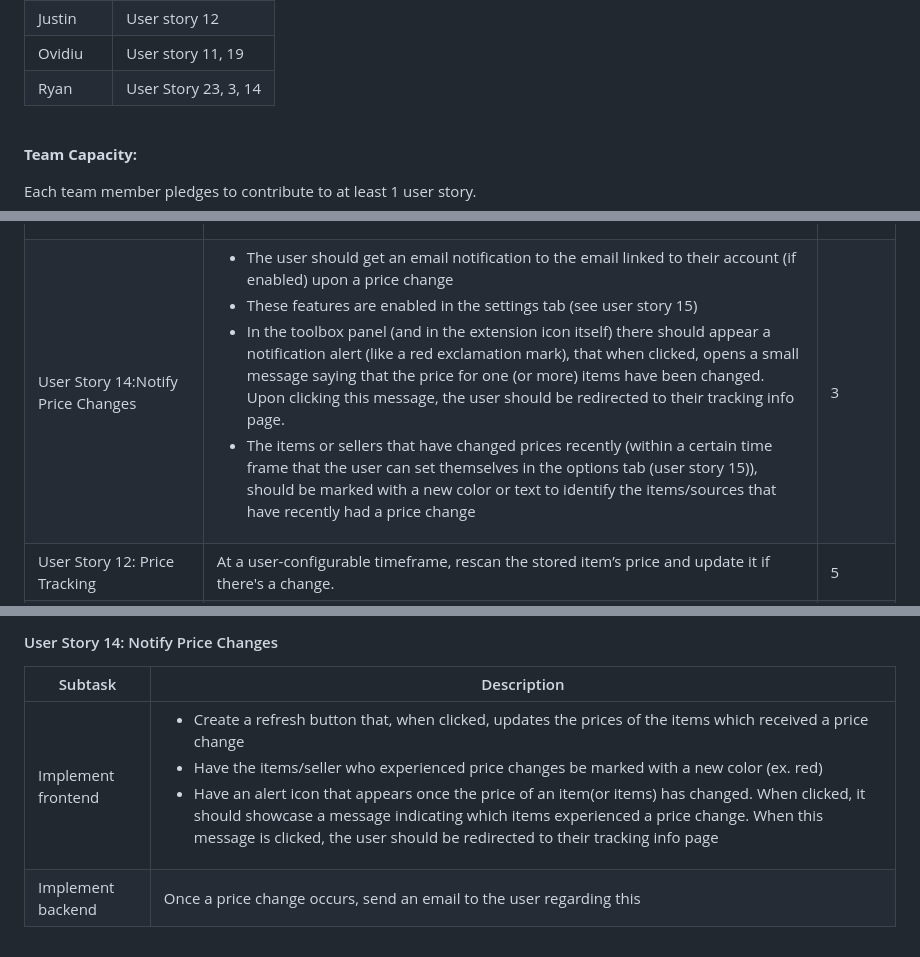
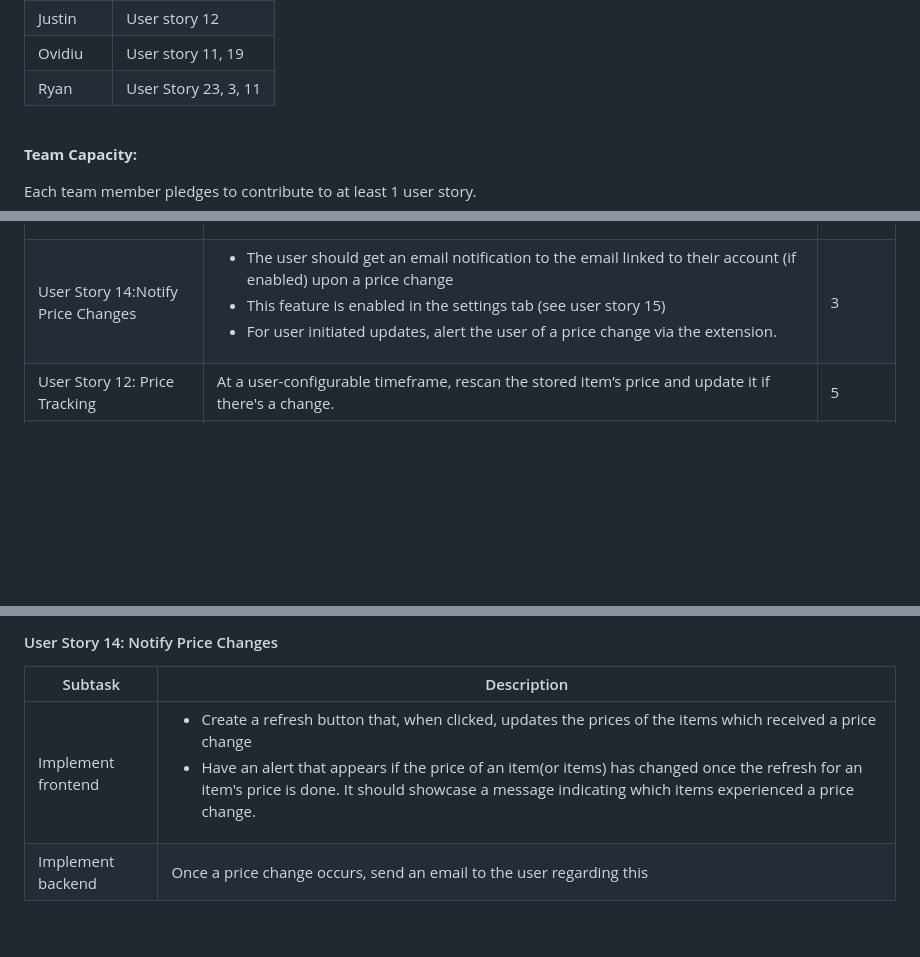
Before and after one commit to IshavSohal/PriceHawk, a Markdown page: doc/sprint4/sprint4.md, 3 parts joined by grey strips. Rendered like a GitHub page; blank space fills up the shorter version.

Commit message:
Added user story 23 to PB. Modified story 14 and 15 acceptance criteria story 14 task breakdown to be more consistent with work done. Slight modification to member tasks.

```diff
--- a/doc/sprint4/sprint4.md
+++ b/doc/sprint4/sprint4.md
@@ -29,7 +29,7 @@ No spikes encountered
 |Mustafa|User story 19, 17|
 |Justin|User story 12|
 |Ovidiu|User story 11, 19|
-|Ryan|User Story 23, 3, 14|
+|Ryan|User Story 23, 3, 11|
 
 <br>
 
@@ -44,7 +44,7 @@ Each team member pledges to contribute to at least 1 user story.
 |User Story|Story Acceptance Criteria|Story Points|
 |--|--|--|
 |User story 6: Forgot Password|<ul><li>Upon clicking forgot password in the login UI, another form UI should prompt the user to enter their new password and retype their new password</li><li>The user should receive an email to the email associated with their account that has a code</li><li>The user needs to input this code under the password fields and then click the change password button for their password to be reset</li><li>Upon successful reset, the form UIs should disappear, the user should get a quick tooltip that reads "password changed", and they should be logged in</li></ul>|3|
-|User Story 14:Notify Price Changes|<ul><li>The user should get an email notification to the email linked to their account (if enabled) upon a price change</li><li>These features are enabled in the settings tab (see user story 15)</li><li>In the toolbox panel (and in the extension icon itself) there should appear a notification alert (like a red exclamation mark), that when clicked, opens a small message saying that the price for one (or more) items have been changed. Upon clicking this message, the user should be redirected to their tracking info page.</li><li>The items or sellers that have changed prices recently (within a certain time frame that the user can set themselves in the options tab (user story 15)), should be marked with a new color or text to identify the items/sources that have recently had a price change</li></ul>|3|
+|User Story 14:Notify Price Changes|<ul><li>The user should get an email notification to the email linked to their account (if enabled) upon a price change</li><li>This feature is enabled in the settings tab (see user story 15)</li><li>For user initiated updates, alert the user of a price change via the extension.</li></ul>|3|
 |User Story 12: Price Tracking|At a user-configurable timeframe, rescan the stored item’s price and update it if there's a change.|5|
 |User story 11: Tracking Page: Item Organization (multiple sellers per item)|If a user has multiple items with the same name, those items should be organized so that the item name appears on the dropdown, and inside the dropdown all the vendors for that item should appear in a table. All previous functionality remains the same: each row in the table in the dropdown is the same as the row in the previous view where all items would be displayed in a single table (refresh, delete, price history)|5|
 |User story 19: Data Filtering and Sorting|<ul><li>For each item, the user can sort the vendors by ascending/descending prices, by ascending/descending first date created or by vendors that had a recent price update (after a certain date inputted by user)</li><li>The sorting and filter should only apply to the vendors within the item dropdown</li></ul>|5|
@@ -68,7 +68,7 @@ Each team member pledges to contribute to at least 1 user story.
 
 |Subtask|Description|
 |--|--|
-|Implement frontend|<ul><li>Create a refresh button that, when clicked, updates the prices of the items which received a price change</li><li>Have the items/seller who experienced price changes be marked with a new color (ex. red)</li><li>Have an alert icon that appears once the price of an item(or items) has changed. When clicked, it should showcase a message indicating which items experienced a price change. When this message is clicked, the user should be redirected to their tracking info page</li></u>|
+|Implement frontend|<ul><li>Create a refresh button that, when clicked, updates the prices of the items which received a price change</li><li>Have an alert that appears if the price of an item(or items) has changed once the refresh for an item's price is done. It should showcase a message indicating which items experienced a price change. </li></u>|
 |Implement backend|Once a price change occurs, send an email to the user regarding this|
 
 <br>
```
Also changed, not shown: doc/sprint4/PB.md (+12 -9 lines).
